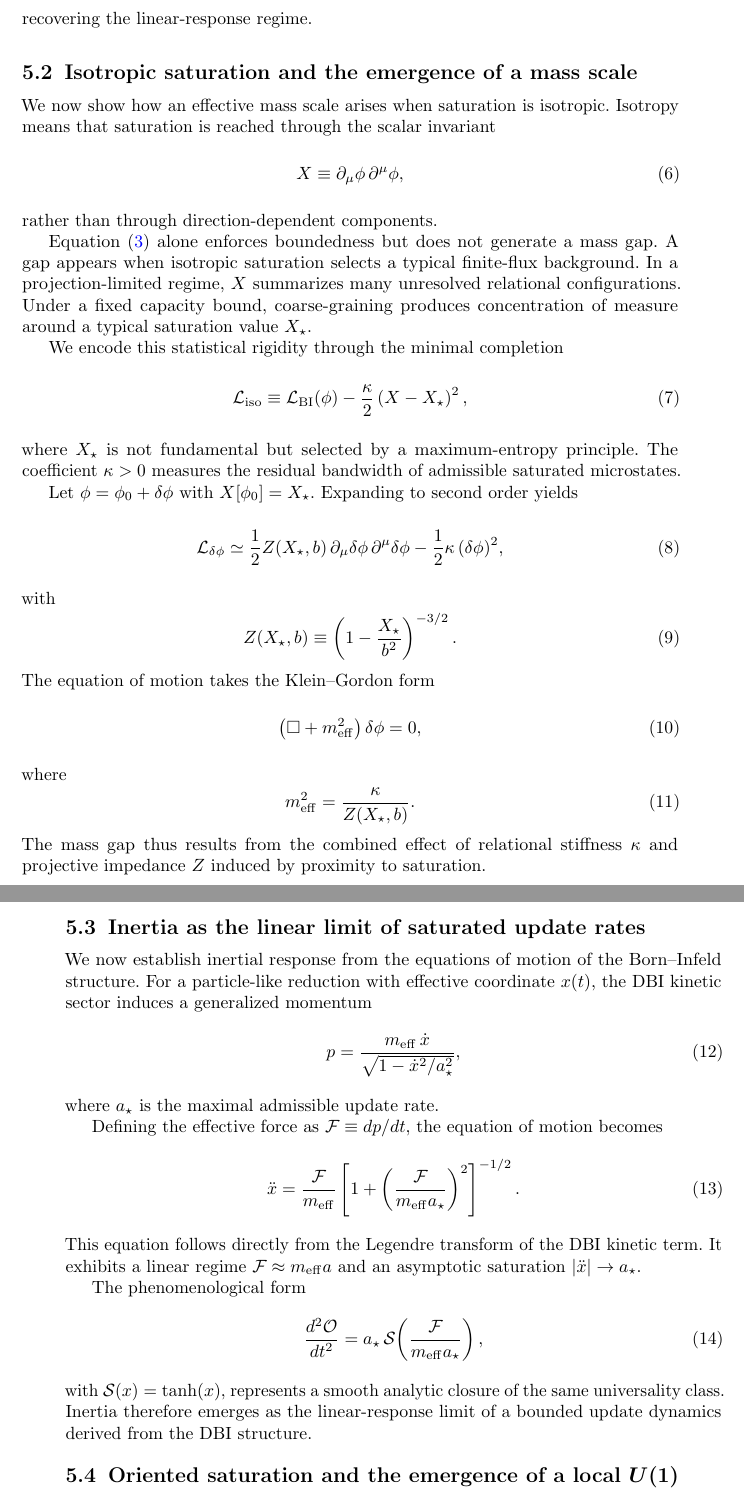
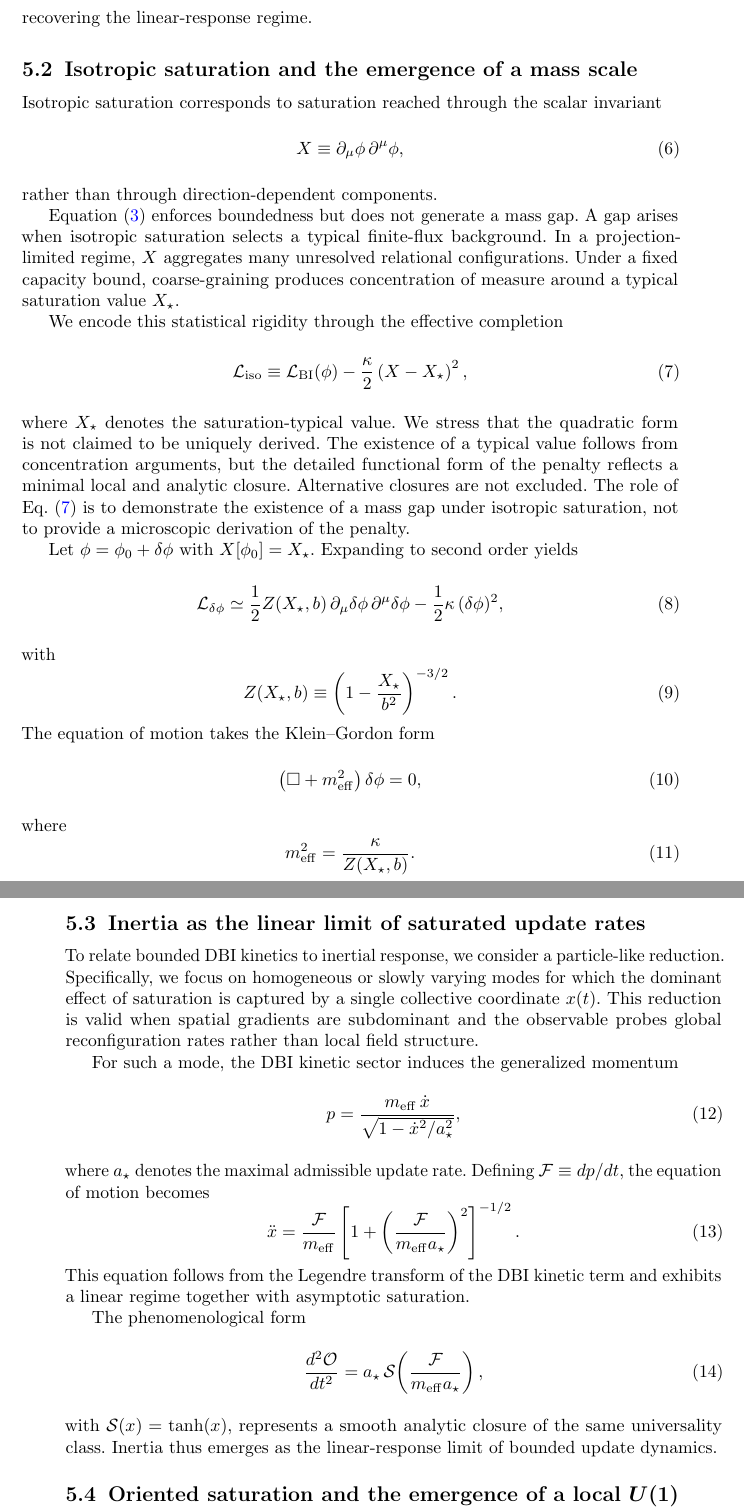
Before and after one commit to Cosmochrony/sm-charge-masse-paper, a LaTeX paper (tex/SM-charge-mass.tex, which reads tex/05-formal_derivation.tex): two parts of pages 11 and 12 of 16, joined at a grey line, cut so that both start at the same text. Compiled offline with pdfLaTeX.

Commit message:
Update Sec. 5 for clarity and consistency: refine derivations for isotropic and oriented saturation, improve explanations on mass gap formation and bounded inertial responses, and enhance the discussion on effective dynamics. Update SM-charge-mass.pdf accordingly.

```diff
--- a/tex/05-formal_derivation.tex
+++ b/tex/05-formal_derivation.tex
@@ -72,31 +71,34 @@ recovering the linear-response regime.
 \subsection{Isotropic saturation and the emergence of a mass scale}
 \label{subsec:isotropic_mass}
 
-We now show how an effective mass scale arises when saturation is isotropic.
-Isotropy means that saturation is reached through the scalar invariant
+Isotropic saturation corresponds to saturation reached through the scalar invariant
 \begin{equation}
   X \equiv \partial_{\mu}\phi \, \partial^{\mu}\phi,
   \label{eq:kinetic_invariant}
 \end{equation}
 rather than through direction-dependent components.
 
-Equation~\eqref{eq:lagrangian_dbi_scalar} alone enforces boundedness but does not generate a
-mass gap.
-A gap appears when isotropic saturation selects a typical finite-flux background.
-In a projection-limited regime, $X$ summarizes many unresolved relational configurations.
+Equation~\eqref{eq:lagrangian_dbi_scalar} enforces boundedness but does not generate a mass
+gap.
+A gap arises when isotropic saturation selects a typical finite-flux background.
+In a projection-limited regime, $X$ aggregates many unresolved relational configurations.
 Under a fixed capacity bound, coarse-graining produces concentration of measure around a
 typical saturation value $X_{\star}$.
 
-We encode this statistical rigidity through the minimal completion
+We encode this statistical rigidity through the effective completion
 \begin{equation}
   \mathcal{L}_{\mathrm{iso}}
   \equiv \mathcal{L}_{\mathrm{BI}}(\phi)
   - \frac{\kappa}{2}\left(X-X_{\star}\right)^2,
   \label{eq:iso_completion}
 \end{equation}
-where $X_{\star}$ is not fundamental but selected by a maximum-entropy principle.
-The coefficient $\kappa>0$ measures the residual bandwidth of admissible saturated
-microstates.
+where $X_{\star}$ denotes the saturation-typical value.
+We stress that the quadratic form is not claimed to be uniquely derived.
+The existence of a typical value follows from concentration arguments, but the detailed
+functional form of the penalty reflects a minimal local and analytic closure.
+Alternative closures are not excluded.
+The role of Eq.~\eqref{eq:iso_completion} is to demonstrate the existence of a mass gap
+under isotropic saturation, not to provide a microscopic derivation of the penalty.
 
 Let $\phi=\phi_0+\delta\phi$ with $X[\phi_0]=X_{\star}$.
 Expanding to second order yields
@@ -122,22 +124,22 @@ where
   m_{\mathrm{eff}}^2 = \frac{\kappa}{Z(X_{\star},b)}.
   \label{eq:meff_general}
 \end{equation}
-The mass gap thus results from the combined effect of relational stiffness $\kappa$ and
-projective impedance $Z$ induced by proximity to saturation.
 
 \subsection{Inertia as the linear limit of saturated update rates}
 \label{subsec:inertia_update}
 
-We now establish inertial response from the equations of motion of the Born--Infeld
-structure.
-For a particle-like reduction with effective coordinate $x(t)$, the DBI kinetic sector
-induces a generalized momentum
+To relate bounded DBI kinetics to inertial response, we consider a particle-like reduction.
+Specifically, we focus on homogeneous or slowly varying modes for which the dominant effect
+of saturation is captured by a single collective coordinate $x(t)$.
+This reduction is valid when spatial gradients are subdominant and the observable probes
+global reconfiguration rates rather than local field structure.
+
+For such a mode, the DBI kinetic sector induces the generalized momentum
 \begin{equation}
   p = \frac{m_{\mathrm{eff}}\,\dot{x}}{\sqrt{1-\dot{x}^2/a_{\star}^2}},
 \end{equation}
-where $a_{\star}$ is the maximal admissible update rate.
-
-Defining the effective force as $\mathcal{F}\equiv dp/dt$, the equation of motion becomes
+where $a_{\star}$ denotes the maximal admissible update rate.
+Defining $\mathcal{F}\equiv dp/dt$, the equation of motion becomes
 \begin{equation}
   \ddot{x}
   = \frac{\mathcal{F}}{m_{\mathrm{eff}}}
@@ -146,9 +148,8 @@ Defining the effective force as $\mathcal{F}\equiv dp/dt$, the equation of motio
   \right]^{-1/2}.
   \label{eq:dynamical_derivation}
 \end{equation}
-This equation follows directly from the Legendre transform of the DBI kinetic term.
-It exhibits a linear regime $\mathcal{F}\approx m_{\mathrm{eff}}a$ and an asymptotic
-saturation $|\ddot{x}|\to a_{\star}$.
+This equation follows from the Legendre transform of the DBI kinetic term and exhibits a
+linear regime together with asymptotic saturation.
 
 The phenomenological form
 \begin{equation}
@@ -159,10 +160,9 @@ The phenomenological form
   \right),
   \label{eq:saturated_fma}
 \end{equation}
-with $\mathcal{S}(x)=\tanh(x)$, represents a smooth analytic closure of the same
-universality class.
-Inertia therefore emerges as the linear-response limit of a bounded update dynamics
-derived from the DBI structure.
+with $\mathcal{S}(x)=\tanh(x)$, represents a smooth analytic closure of the same universality
+class.
+Inertia thus emerges as the linear-response limit of bounded update dynamics.
 
 \subsection{Oriented saturation and the emergence of a local $U(1)$ symmetry}
 \label{subsec:oriented_u1}
```
Also changed, not shown: pdf/SM-charge-mass.pdf, tex/05-formal_derivation.tex (37 more changed lines).
